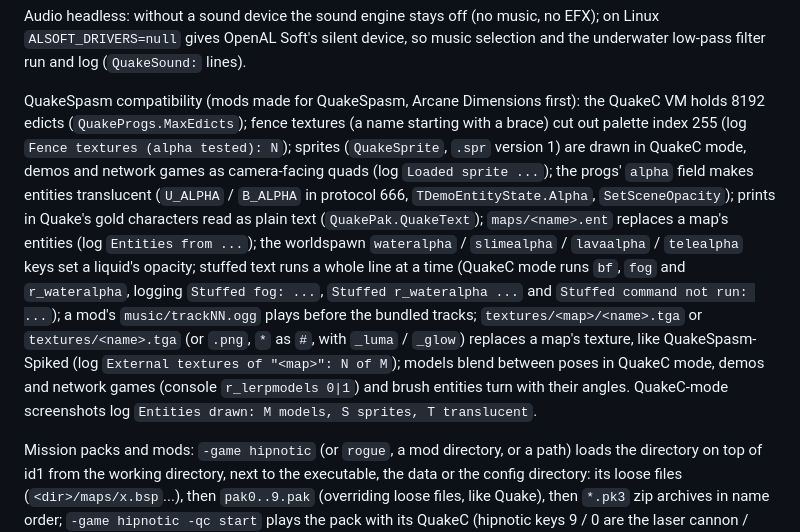
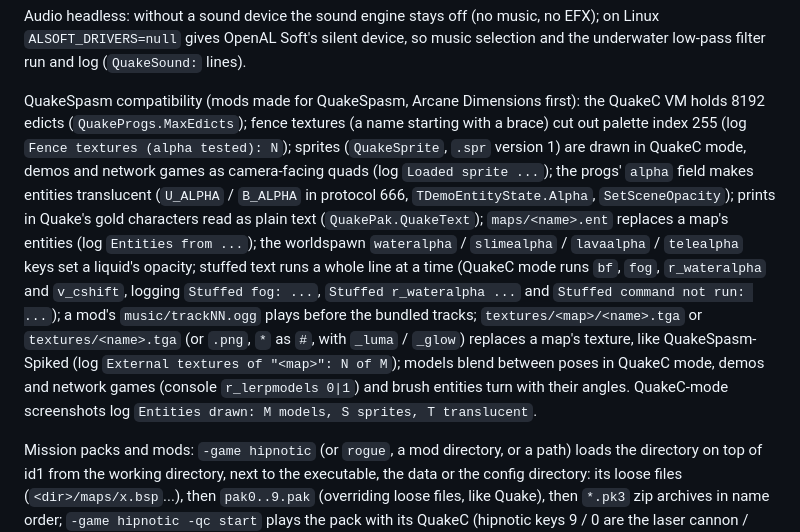
Before and after one commit to mariuz/castle-quake1, a Markdown page: CLAUDE.md, the part around one of its changes. Drawn GitHub-style.

```diff
--- a/CLAUDE.md
+++ b/CLAUDE.md
@@ -70,7 +70,7 @@ Skyboxes: a worldspawn `sky` key with `gfx/env/<name>{rt,bk,lf,ft,up,dn}.tga` in
 
 Audio headless: without a sound device the sound engine stays off (no music, no EFX); on Linux `ALSOFT_DRIVERS=null` gives OpenAL Soft's silent device, so music selection and the underwater low-pass filter run and log (`QuakeSound:` lines).
 
-QuakeSpasm compatibility (mods made for QuakeSpasm, Arcane Dimensions first): the QuakeC VM holds 8192 edicts (`QuakeProgs.MaxEdicts`); fence textures (a name starting with a brace) cut out palette index 255 (log `Fence textures (alpha tested): N`); sprites (`QuakeSprite`, `.spr` version 1) are drawn in QuakeC mode, demos and network games as camera-facing quads (log `Loaded sprite ...`); the progs' `alpha` field makes entities translucent (`U_ALPHA` / `B_ALPHA` in protocol 666, `TDemoEntityState.Alpha`, `SetSceneOpacity`); prints in Quake's gold characters read as plain text (`QuakePak.QuakeText`); `maps/<name>.ent` replaces a map's entities (log `Entities from ...`); the worldspawn `wateralpha` / `slimealpha` / `lavaalpha` / `telealpha` keys set a liquid's opacity; stuffed text runs a whole line at a time (QuakeC mode runs `bf`, `fog` and `r_wateralpha`, logging `Stuffed fog: ...`, `Stuffed r_wateralpha ...` and `Stuffed command not run: ...`); a mod's `music/trackNN.ogg` plays before the bundled tracks; `textures/<map>/<name>.tga` or `textures/<name>.tga` (or `.png`, `*` as `#`, with `_luma` / `_glow`) replaces a map's texture, like QuakeSpasm-Spiked (log `External textures of "<map>": N of M`); models blend between poses in QuakeC mode, demos and network games (console `r_lerpmodels 0|1`) and brush entities turn with their angles. QuakeC-mode screenshots log `Entities drawn: M models, S sprites, T translucent`.
+QuakeSpasm compatibility (mods made for QuakeSpasm, Arcane Dimensions first): the QuakeC VM holds 8192 edicts (`QuakeProgs.MaxEdicts`); fence textures (a name starting with a brace) cut out palette index 255 (log `Fence textures (alpha tested): N`); sprites (`QuakeSprite`, `.spr` version 1) are drawn in QuakeC mode, demos and network games as camera-facing quads (log `Loaded sprite ...`); the progs' `alpha` field makes entities translucent (`U_ALPHA` / `B_ALPHA` in protocol 666, `TDemoEntityState.Alpha`, `SetSceneOpacity`); prints in Quake's gold characters read as plain text (`QuakePak.QuakeText`); `maps/<name>.ent` replaces a map's entities (log `Entities from ...`); the worldspawn `wateralpha` / `slimealpha` / `lavaalpha` / `telealpha` keys set a liquid's opacity; stuffed text runs a whole line at a time (QuakeC mode runs `bf`, `fog`, `r_wateralpha` and `v_cshift`, logging `Stuffed fog: ...`, `Stuffed r_wateralpha ...` and `Stuffed command not run: ...`); a mod's `music/trackNN.ogg` plays before the bundled tracks; `textures/<map>/<name>.tga` or `textures/<name>.tga` (or `.png`, `*` as `#`, with `_luma` / `_glow`) replaces a map's texture, like QuakeSpasm-Spiked (log `External textures of "<map>": N of M`); models blend between poses in QuakeC mode, demos and network games (console `r_lerpmodels 0|1`) and brush entities turn with their angles. QuakeC-mode screenshots log `Entities drawn: M models, S sprites, T translucent`.
 
 Mission packs and mods: `-game hipnotic` (or `rogue`, a mod directory, or a path) loads the directory on top of id1 from the working directory, next to the executable, the data or the config directory: its loose files (`<dir>/maps/x.bsp`...), then `pak0..9.pak` (overriding loose files, like Quake), then `*.pk3` zip archives in name order; `-game hipnotic -qc start` plays the pack with its QuakeC (hipnotic keys 9 / 0 are the laser cannon / Mjolnir). The packs are not bundled.
 
```
Also changed, not shown: other parts of CLAUDE.md (+1 -1 lines), docs/ROADMAP.md (+3 -0 lines).
